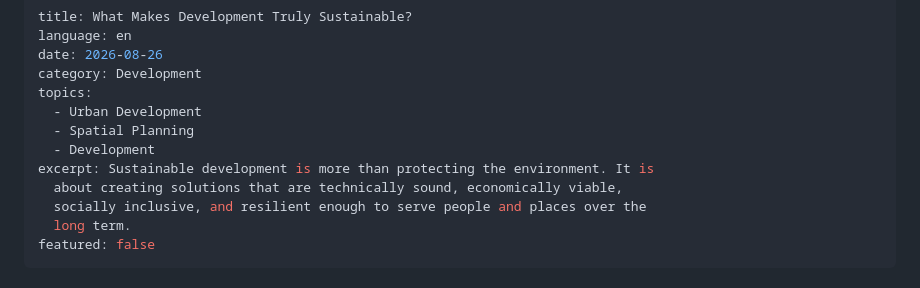
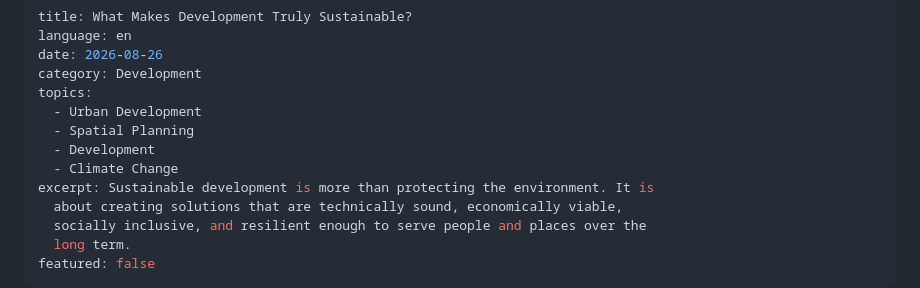
Before and after one commit to mneupanenepal/madhab-neupane, a Markdown page: content/articles/2026-08-26-what-makes-development-truly-sustainable.md, the part around the change. Rendered like a GitHub page.

Commit message:
Update content/articles/2026-08-26-what-makes-development-truly-sustainable.md (via Pages CMS)

```diff
--- a/content/articles/2026-08-26-what-makes-development-truly-sustainable.md
+++ b/content/articles/2026-08-26-what-makes-development-truly-sustainable.md
@@ -7,6 +7,7 @@ topics:
   - Urban Development
   - Spatial Planning
   - Development
+  - Climate Change
 excerpt: Sustainable development is more than protecting the environment. It is
   about creating solutions that are technically sound, economically viable,
   socially inclusive, and resilient enough to serve people and places over the
```
